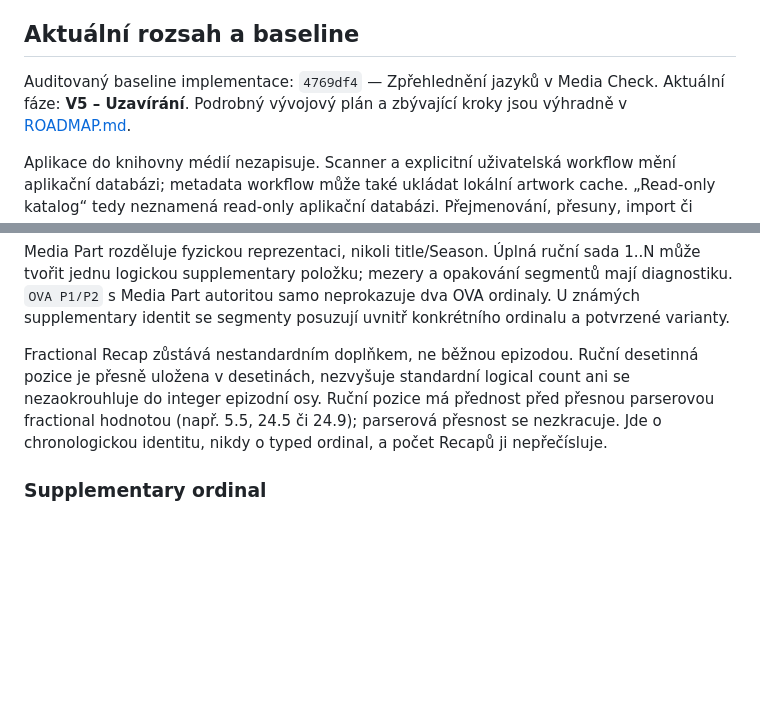
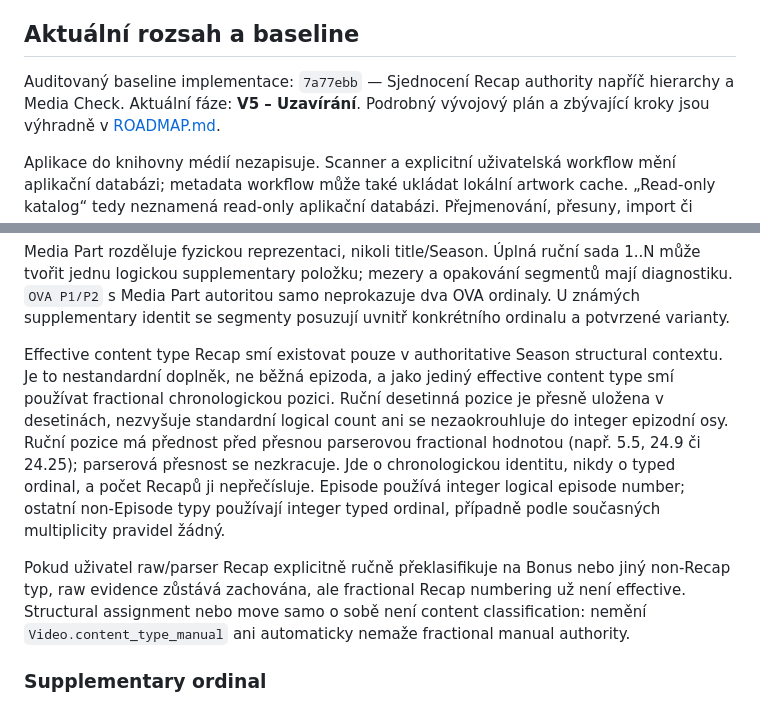
Before and after one commit to Mihra-cz/anime-db, a Markdown page: docs/PROJECT_STATUS.md, 2 parts joined by grey strips. Drawn GitHub-style; blank space fills up the shorter version.

Commit message:
Upřesnění pravidel a stavu V5

```diff
--- a/docs/PROJECT_STATUS.md
+++ b/docs/PROJECT_STATUS.md
@@ -51,7 +51,8 @@ nejsou součástí aplikačního kontraktu a nejsou zde vydávány za ověřené
 
 ## Aktuální rozsah a baseline
 
-Auditovaný baseline implementace: `4769df4` — Zpřehlednění jazyků v Media Check.
+Auditovaný baseline implementace: `7a77ebb` — Sjednocení Recap authority napříč
+hierarchy a Media Check.
 Aktuální fáze: **V5 – Uzavírání**.
 Podrobný vývojový plán a zbývající kroky jsou výhradně v [ROADMAP.md](ROADMAP.md).
 
@@ -216,12 +217,22 @@ segmentů mají diagnostiku. `OVA P1/P2` s Media Part autoritou samo neprokazuje
 dva OVA ordinaly. U známých supplementary identit se segmenty posuzují uvnitř
 konkrétního ordinalu a potvrzené varianty.
 
-Fractional Recap zůstává nestandardním doplňkem, ne běžnou epizodou. Ruční
+Effective content type Recap smí existovat pouze v authoritative Season
+structural contextu. Je to nestandardní doplněk, ne běžná epizoda, a jako jediný
+effective content type smí používat fractional chronologickou pozici. Ruční
 desetinná pozice je přesně uložena v desetinách, nezvyšuje standardní logical
 count ani se nezaokrouhluje do integer epizodní osy. Ruční pozice má přednost
-před přesnou parserovou fractional hodnotou (např. 5.5, 24.5 či 24.9);
+před přesnou parserovou fractional hodnotou (např. 5.5, 24.9 či 24.25);
 parserová přesnost se nezkracuje. Jde o chronologickou identitu, nikdy o
-typed ordinal, a počet Recapů ji nepřečísluje.
+typed ordinal, a počet Recapů ji nepřečísluje. Episode používá integer logical
+episode number; ostatní non-Episode typy používají integer typed ordinal,
+případně podle současných multiplicity pravidel žádný.
+
+Pokud uživatel raw/parser Recap explicitně ručně překlasifikuje na Bonus nebo
+jiný non-Recap typ, raw evidence zůstává zachována, ale fractional Recap
+numbering už není effective. Structural assignment nebo move samo o sobě není
+content classification: nemění `Video.content_type_manual` ani automaticky
+nemaže fractional manual authority.
 
 ### Supplementary ordinal
 
```
Also changed, not shown: AGENTS.md (+10 -2 lines), docs/ROADMAP.md (+3 -2 lines).
